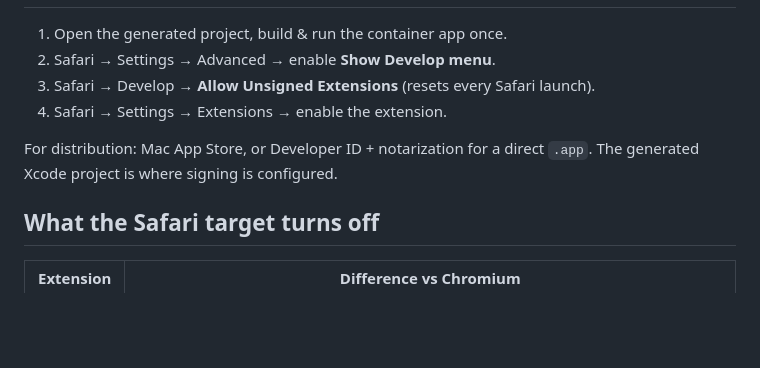
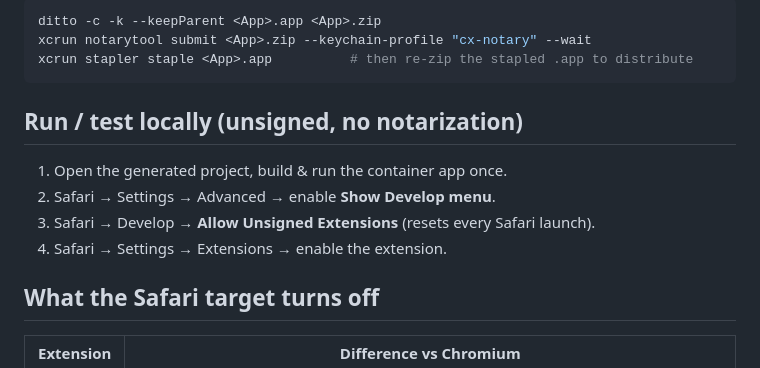
Before and after one commit to noeldiaz/chrome-extensions, a Markdown page: SAFARI.md, the part around one of its changes. GitHub-like rendering; blank space fills up the shorter version.

````diff
--- a/SAFARI.md
+++ b/SAFARI.md
@@ -44,11 +119,15 @@ flags below already disable those paths.
+```bash
+ditto -c -k --keepParent <App>.app <App>.zip
+xcrun notarytool submit <App>.zip --keychain-profile "cx-notary" --wait
+xcrun stapler staple <App>.app          # then re-zip the stapled .app to distribute
+```
+
+## Run / test locally (unsigned, no notarization)
 
 1. Open the generated project, build & run the container app once.
 2. Safari → Settings → Advanced → enable **Show Develop menu**.
 3. Safari → Develop → **Allow Unsigned Extensions** (resets every Safari launch).
 4. Safari → Settings → Extensions → enable the extension.
-
-For distribution: Mac App Store, or Developer ID + notarization for a direct
-`.app`. The generated Xcode project is where signing is configured.
 
 ## What the Safari target turns off
 
````
Also changed, not shown: other parts of SAFARI.md (+82 -7 lines).
